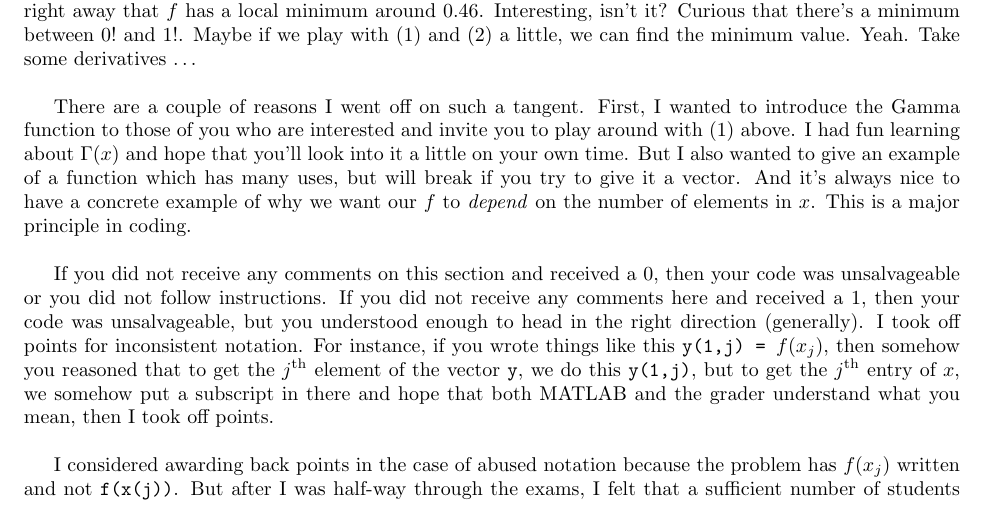
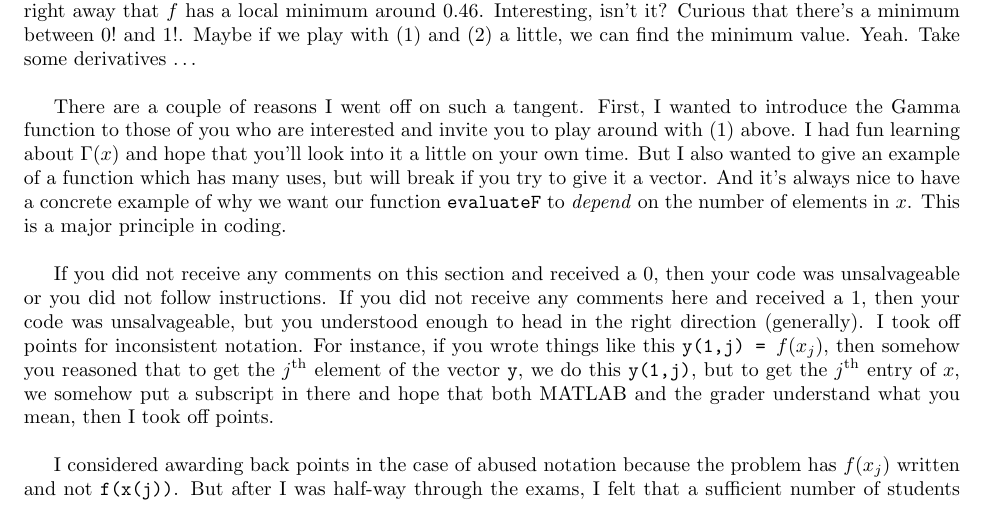
Before and after one commit to justinthompson593/justinthompson593.github.io, a LaTeX document (amath301/A1A2B1B2sec4_2_4_2prb3_3_2_2.tex): part of page 7 of 7, cut so that both start at the same text. The pictures show the PDF file amath301/A1A2B1B2sec4_2_4_2prb3_3_2_2.pdf that the author committed with the source.

Commit message:
changed a line

```diff
--- a/amath301/A1A2B1B2sec4_2_4_2prb3_3_2_2.tex
+++ b/amath301/A1A2B1B2sec4_2_4_2prb3_3_2_2.tex
@@ -158,7 +158,7 @@ All of these methods return the vector \texttt{y = [f(x(1)), f(x(2)), \dots, f(x
 
 Copy and paste the script above (but not the page number) into a new, empty MATLAB file. The \texttt{\%\%}'s will section off the script so that you can run only one section at a time. Run each section. You'll notice right away that $f$ has a local minimum around 0.46. Interesting, isn't it? Curious that there's a minimum between $0!$ and $1!$. Maybe if we play with (1) and (2) a little, we can find the minimum value. Yeah. Take some derivatives \dots \\
 
-There are a couple of reasons I went off on such a tangent. First, I wanted to introduce the Gamma function to those of you who are interested and invite you to play around with (1) above. I had fun learning about $\Gamma (x)$ and hope that you'll look into it a little on your own time. But I also wanted to give an example of a function which has many uses, but will break if you try to give it a vector. And it's always nice to have a concrete example of why we want our $f$ to \emph{depend} on the number of elements in $x$. This is a major principle in coding.\\
+There are a couple of reasons I went off on such a tangent. First, I wanted to introduce the Gamma function to those of you who are interested and invite you to play around with (1) above. I had fun learning about $\Gamma (x)$ and hope that you'll look into it a little on your own time. But I also wanted to give an example of a function which has many uses, but will break if you try to give it a vector. And it's always nice to have a concrete example of why we want our function \texttt{evaluateF} to \emph{depend} on the number of elements in $x$. This is a major principle in coding.\\
 
 If you did not receive any comments on this section and received a 0, then your code was unsalvageable or you did not follow instructions. If you did not receive any comments here and received a 1, then your code was unsalvageable, but you understood enough to head in the right direction (generally). I took off points for inconsistent notation. For instance, if you wrote things like this \texttt{y(1,j) = }$f(x_j)$, then somehow you reasoned that to get the $j^\text{th}$ element of the vector \texttt{y}, we do this \texttt{y(1,j)}, but to get the $j^\text{th}$ entry of $x$, we somehow put a subscript in there and hope that both MATLAB and the grader understand what you mean, then I took off points. \\
 
```
Also changed, not shown: amath301/A1A2B1B2sec4_2_4_2prb3_3_2_2.pdf.
